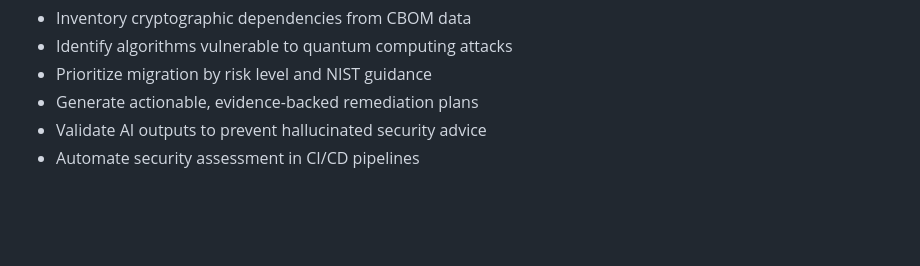
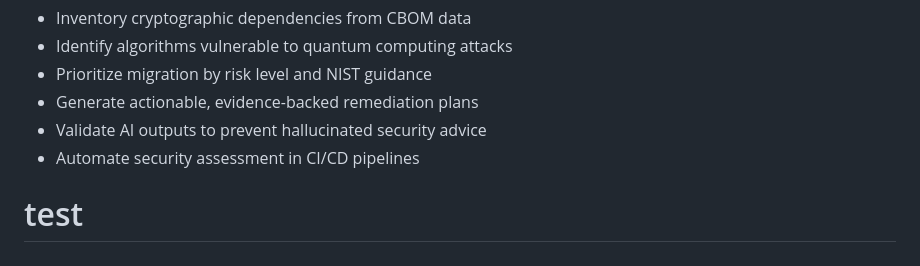
Before and after one commit to MeghaN28/Secure-AI-Hackathon, a Markdown page: README.md, the part around the change. GitHub-like rendering; blank space fills up the shorter version.

Commit message:
Test PR comment flow

```diff
--- a/README.md
+++ b/README.md
@@ -248,3 +248,6 @@ This project helps teams:
 - Generate actionable, evidence-backed remediation plans
 - Validate AI outputs to prevent hallucinated security advice
 - Automate security assessment in CI/CD pipelines
+
+
+# test
```
